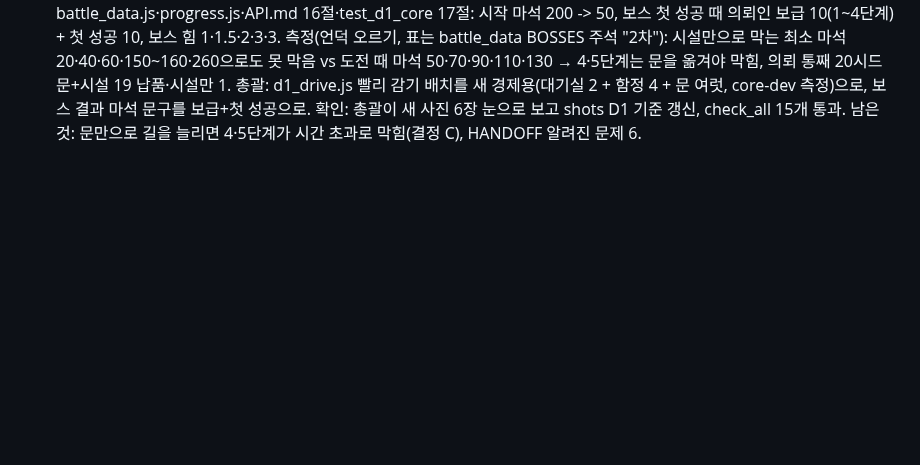
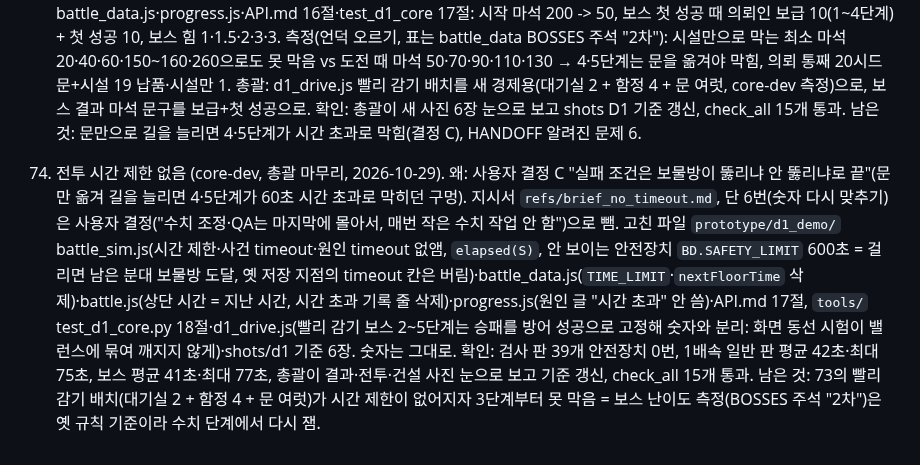
Before and after one commit to stlemm-rgb/dungeon, a Markdown page: PROGRESS.md, the part around the change. Rendered like a GitHub page; blank space fills up the shorter version.

Commit message:
PROGRESS 74·HANDOFF: 시간 제한 없음 합침, 수치 정책(수치·QA는 마지막에 몰아서)
Co-Authored-By: Claude Opus 5.5 <noreply@anthropic.com>

```diff
--- a/PROGRESS.md
+++ b/PROGRESS.md
@@ -148,3 +148,5 @@
 72. 흐름 시험: 일반 침입 자동 반복 + 보스 도전 (core-dev, 2026-10-28). 왜: 사용자 확정 방향 전환(`refs/debate_ds_restructure_2026-10-28.md` 최종 수렴 1~6, DS 기반 "탑 등반형 방치 + 보스") 손맛 시험. 지시서 `refs/brief_flow_test.md`. 고친 파일 `prototype/d1_demo/` progress.js·battle_data.js(`FLOW.on` 켜고 끄기, 단계별 보스 표 `BOSSES` + 측정표 주석)·battle_sim.js·battle.js·shell.js·shell.css·API.md 15절, `tools/` test_d1_core.py(1~15절은 FLOW 끄고, 16절 새 흐름)·test_d1_flow.py·d1_drive.js(새 흐름 한 바퀴)·test_oldsaves.py(D1 v6 검사 한 줄: 흐름이면 "일반 1판 진행")·shots/d1 기준 6장. 규칙: 일반 판은 판 번호 시드로 1.5초 뒤 자동 반복, 카드·결과표 없음, 보상 금·신석만(경험치·마석 보급·쉼 끔). 건설·강화·출진 확정 = 지금 일반 판 버리고 새 배치로 다음 판. [보스 도전] = 일반 판 끊고 고정 시드 보스, 보물방 도달 0이면 단계 +1(첫 성공만 마석 +30 임시), 실패는 분대별 경로·함정 피해·퇴각 원인 + [배치 고치기][다시 도전][일반 침입 재개]. 5단계 성공 → 납품. 저장 v7 + `flow` 칸(없으면 단계 0, 진행 전투 버림). 측정: 문 하나 옮기기 확정 가능 318가지 전수 — 대기실 하나 판 1단계 21가지 성공, 대기실+함정 7 판 1→5단계 271·260·100·3·0. 마석 200이면 1~4단계는 함정만으로도 막힘(문 퍼즐 필수는 5단계·적은 마석일 때). 확인: 헤드리스 390 일반 3판 → 보스 실패 → 문 끌기 → 성공 → 납품 → 데모 끝, 같은 배치 같은 결과, 새로고침 보상 중복 없음, 콘솔 오류 0, 총괄이 사진 확인, check_all 15개 통과. 남은 것: 시작 마석·보스 표 재검토(폰 플레이 뒤), 임시 화면(아래 버튼 5개·"1주째" 글·의뢰 고른 뒤 정비 화면부터).
 
 73. UI 개편 + 마석 경제 (frontend·core-dev 병렬, 총괄 합침, 2026-10-29). 왜: 사용자 확정 기획서 `docs/specs/ui_restructure.md`(①~⑤ A안, ⑥ 건설 확정 = 진행 중 일반 판 버리고 바로 새 배치) + 사용자 소감 "특별한 점을 못 느낌"의 유력한 원인(마석 200이면 문 퍼즐이 할 일 없음). 지시서 `refs/brief_ui_restructure_ui.md`·`refs/brief_ui_restructure_core.md`. 화면(frontend) `prototype/d1_demo/` shell.js·battle.js(현장 = `SCREEN_PLUGINS.field`, 4상태 운영·건설·보스 도전·보스 결과)·build.js(판 크게, 미확정 이동 묻기)·lines.js·shell.css: 하단 3탭(회사·현장·군단), 공통 상단 바·보스 검증 막대·다음 목표, 출진 창(조달·보충 옮김), 군단 부족·친위대 2열 카드, [납품]은 현장 5/5만, 데모에 없는 입구 숨김, 현장 밖이면 일반전 멈춤. 경제(core-dev) battle_data.js·progress.js·API.md 16절·test_d1_core 17절: 시작 마석 200 -> 50, 보스 첫 성공 때 의뢰인 보급 10(1~4단계) + 첫 성공 10, 보스 힘 1·1.5·2·3·3. 측정(언덕 오르기, 표는 battle_data BOSSES 주석 "2차"): 시설만으로 막는 최소 마석 20·40·60·150~160·260으로도 못 막음 vs 도전 때 마석 50·70·90·110·130 → 4·5단계는 문을 옮겨야 막힘, 의뢰 통째 20시드 문+시설 19 납품·시설만 1. 총괄: d1_drive.js 빨리 감기 배치를 새 경제용(대기실 2 + 함정 4 + 문 여럿, core-dev 측정)으로, 보스 결과 마석 문구를 보급+첫 성공으로. 확인: 총괄이 새 사진 6장 눈으로 보고 shots D1 기준 갱신, check_all 15개 통과. 남은 것: 문만으로 길을 늘리면 4·5단계가 시간 초과로 막힘(결정 C), HANDOFF 알려진 문제 6.
+
+74. 전투 시간 제한 없음 (core-dev, 총괄 마무리, 2026-10-29). 왜: 사용자 결정 C "실패 조건은 보물방이 뚫리냐 안 뚫리냐로 끝"(문만 옮겨 길을 늘리면 4·5단계가 60초 시간 초과로 막히던 구멍). 지시서 `refs/brief_no_timeout.md`, 단 6번(숫자 다시 맞추기)은 사용자 결정("수치 조정·QA는 마지막에 몰아서, 매번 작은 수치 작업 안 함")으로 뺌. 고친 파일 `prototype/d1_demo/` battle_sim.js(시간 제한·사건 timeout·원인 timeout 없앰, `elapsed(S)`, 안 보이는 안전장치 `BD.SAFETY_LIMIT` 600초 = 걸리면 남은 분대 보물방 도달, 옛 저장 지점의 timeout 칸은 버림)·battle_data.js(`TIME_LIMIT`·`nextFloorTime` 삭제)·battle.js(상단 시간 = 지난 시간, 시간 초과 기록 줄 삭제)·progress.js(원인 글 "시간 초과" 안 씀)·API.md 17절, `tools/` test_d1_core.py 18절·d1_drive.js(빨리 감기 보스 2~5단계는 승패를 방어 성공으로 고정해 숫자와 분리: 화면 동선 시험이 밸런스에 묶여 깨지지 않게)·shots/d1 기준 6장. 숫자는 그대로. 확인: 검사 판 39개 안전장치 0번, 1배속 일반 판 평균 42초·최대 75초, 보스 평균 41초·최대 77초, 총괄이 결과·전투·건설 사진 눈으로 보고 기준 갱신, check_all 15개 통과. 남은 것: 73의 빨리 감기 배치(대기실 2 + 함정 4 + 문 여럿)가 시간 제한이 없어지자 3단계부터 못 막음 = 보스 난이도 측정(BOSSES 주석 "2차")은 옛 규칙 기준이라 수치 단계에서 다시 잼.
```
Also changed, not shown: HANDOFF.md (+10 -5 lines).
